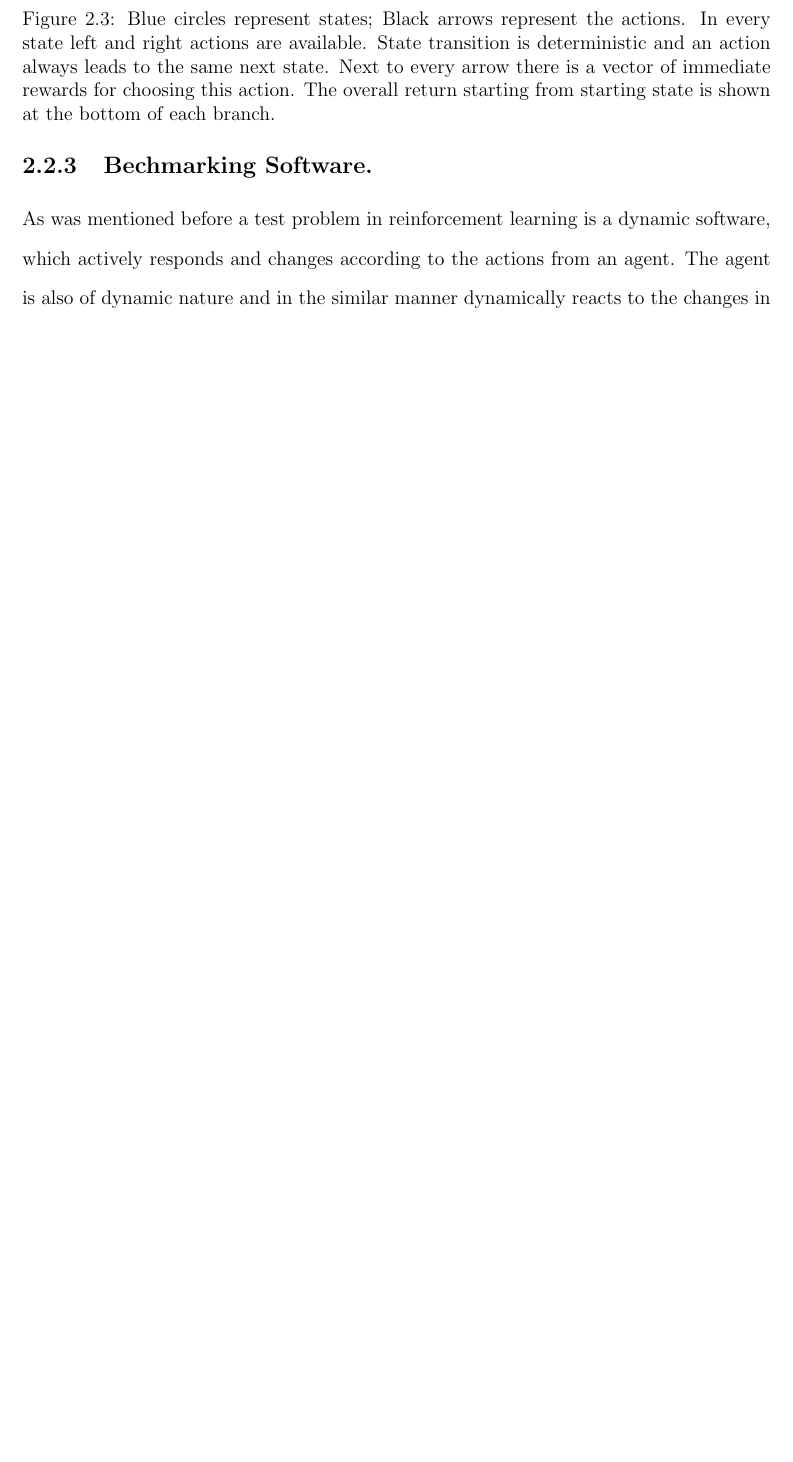
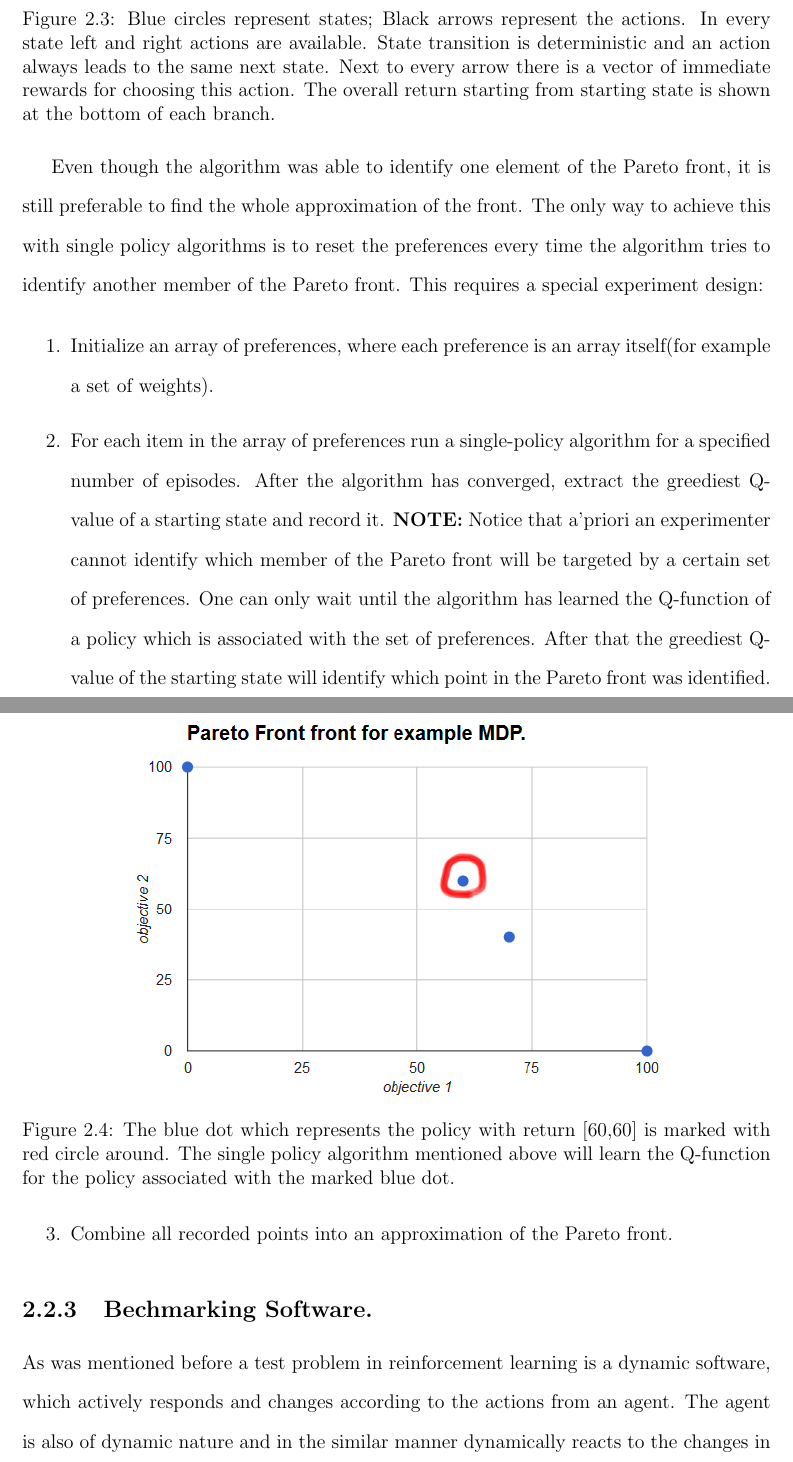
Before and after one commit to rusashi/thesis, a LaTeX thesis (phd_thesis.tex, which reads methodology.tex): part of page 44 of 60 before the commit and two parts of pages 44 and 45 of 61 after it, the two joined at a grey line, cut so that both start at the same text, the shorter picture padded with empty space. Compiled offline with pdfLaTeX.

Commit message:
12Feb2014
Another portion of changes.

```diff
--- a/methodology.tex
+++ b/methodology.tex
@@ -90,6 +86,27 @@ Consider any single-policy algorithm, for example one discussed in Castelleti et
 \caption{Blue circles represent states; Black arrows represent the actions. In every state left and right actions are available. State transition is deterministic and an action always leads to the same next state. Next to every arrow there is a vector of immediate rewards for choosing this action. The overall return starting from starting state is shown at the bottom of each branch.}
 \label{fig:exampleMDPFront}
 \end{figure}
+
+Consider any single-policy algorithm, for example one discussed in Castelleti et al. (2002)\nocite{castelletti2002reinforcement}. This algorithm requires a set of weights to be specified before the algorithm can start learning; Let $ \textbf{w} = \{0.4,0.6\} $ be this set of weights. Essentially, this algorithm is the multi-objective reinforcement learning adaptation of the linear-weighted average algorithm from general multi-objective optimization. Linear-weighted average algorithm will find which of the available solutions ( policies) will maximize the dot product of the return vector and the weight vector. In case of the example MDP, the policy with the return of [60,60] (see Figure~\ref{fig:exampleMDPOneMarkedPolicy}) will maximize the weighted average. The single-policy algorithm will learn the Q-function associated with this policy.
+
+\begin{figure}[ht]
+\centering
+\includegraphics[scale=0.6]{exampleMDPOneMarkedPolicy.png}
+\caption{The blue dot which represents the policy with return [60,60] is marked with red circle around. The single policy algorithm mentioned above will learn the Q-function for the policy associated with the marked blue dot.}
+\label{fig:exampleMDPOneMarkedPolicy}
+\end{figure}
+
+Even though the algorithm was able to identify one element of the Pareto front, it is still preferable to find the whole approximation of the front. The only way to achieve this with single policy algorithms is to reset the preferences every time the algorithm tries to identify another member of the Pareto front. This requires a special experiment design:
+
+\begin{enumerate}
+  \item Initialize an array of preferences, where each preference is an array itself(for example a set of weights).
+  \item For each item in the array of preferences run a single-policy algorithm for a specified number of episodes. After the algorithm has converged, extract the greediest Q-value of a starting state and record it. \textbf{NOTE:} Notice that a'priori an experimenter cannot identify which member of the Pareto front will be targeted by a certain set of preferences. One can only wait until the algorithm has learned the Q-function of a policy which is associated with the set of preferences. After that the greediest Q-value of the starting state will identify which point in the Pareto front was identified.
+  \item Combine all recorded points into an approximation of the Pareto front.
+\end{enumerate}
+
+
+
+
 
 \subsection{Bechmarking Software.}
 As was mentioned before a test problem in reinforcement learning is a dynamic software, which actively responds and changes according to the actions from an agent. The agent is also of dynamic nature and in the similar manner dynamically reacts to the changes in the test problem. This due to the inherent dynamic nature of the the agent-environment cycle. For example every test problem should have the means(function or method) to accept an action from the agent. As well as means(again function or a method) to pass information about state-transition and reward functions. \\
```
Also changed, not shown: exampleMDPOneMarkedPolicy.png (added), phd_thesis.pdf, methodology.tex (4 more changed lines), 9 other files.
